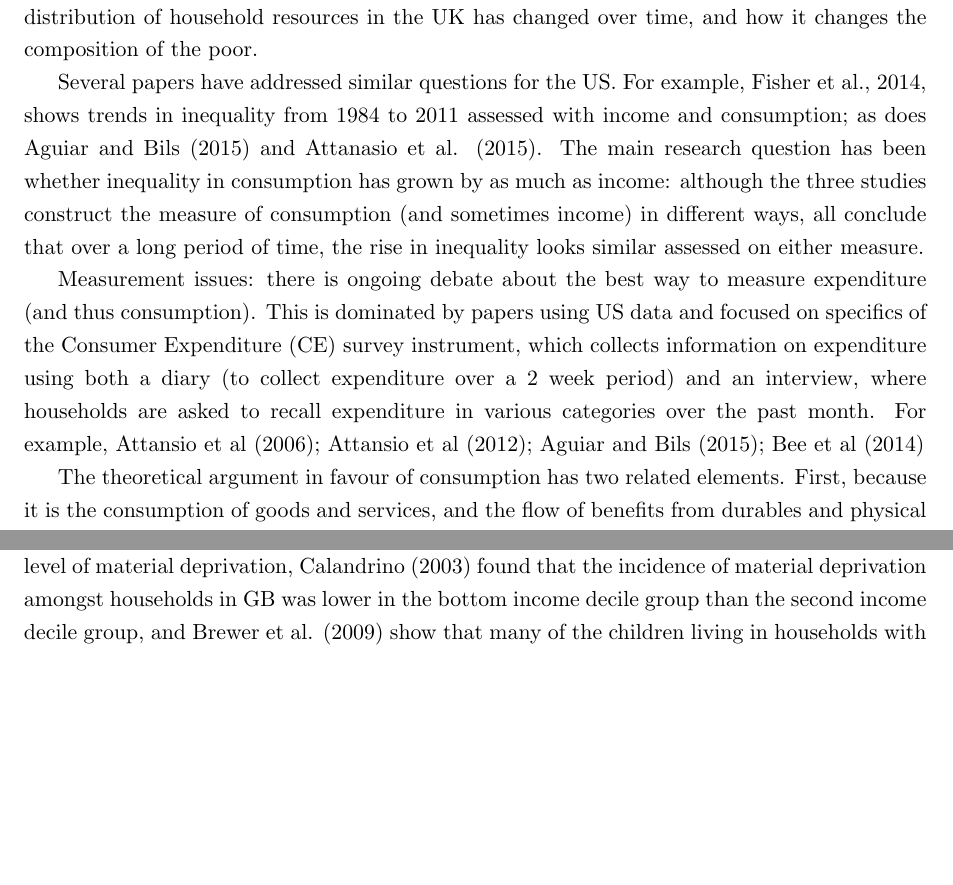
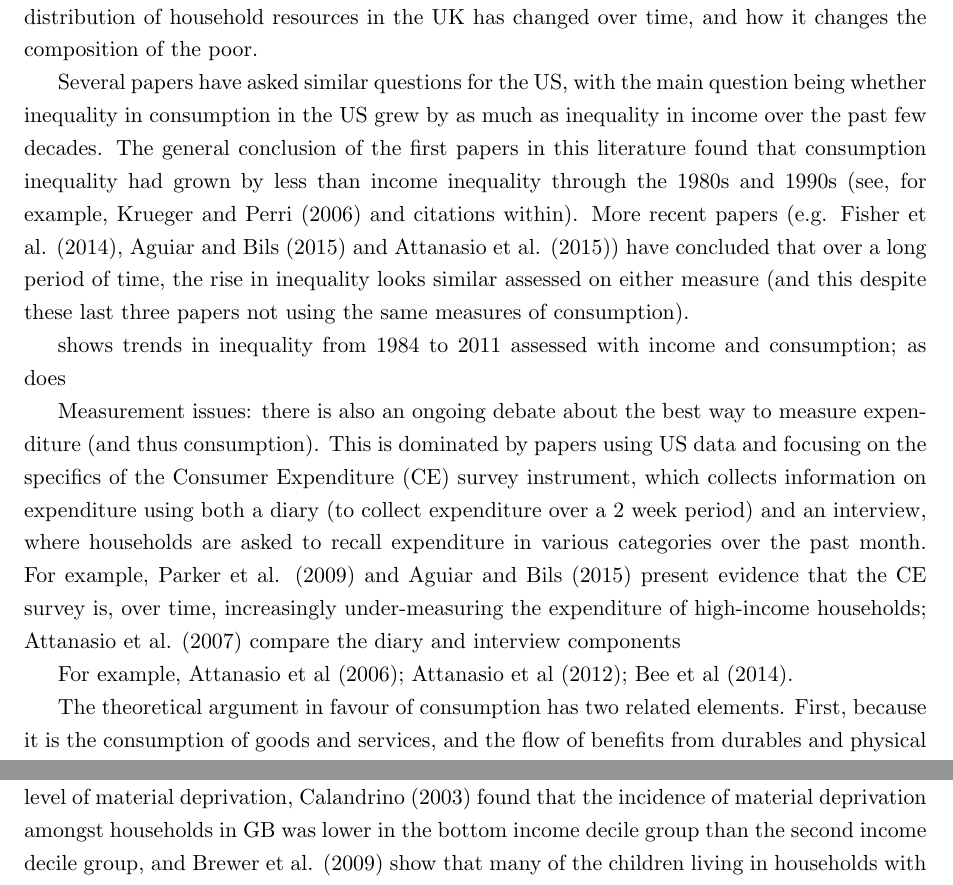
Before and after one commit to mikeb13603/ABOD_2, a LaTeX paper (ABOD_master.tex, which reads ABOD_literature.tex): two parts of pages 5 and 6 of 38 before the commit and two parts of pages 5 and 7 of 38 after it, joined at a grey line, cut so that both start at the same text, the shorter picture padded with empty space. Compiled offline with pdfLaTeX; a missing bibliography style is replaced by a similar one.

Commit message:
Update ABOD_literature.tex

```diff
--- a/ABOD_literature.tex
+++ b/ABOD_literature.tex
@@ -4,10 +4,13 @@
 
 Our approach in this paper is not to argue that consumption is a better or worse measure of living standards than income, but to accept that consumption and income are often different measures, even for the same household, and to ask how this changes our impression of how the distribution of household resources in the UK has changed over time, and how it changes the composition of the poor.
 
-Several papers have addressed similar questions for the US. For example, Fisher et al., 2014, shows trends in inequality from 1984 to 2011 assessed with income and consumption; as does Aguiar and Bils (2015) and Attanasio et al. (2015). The main research question has been whether inequality in consumption has grown by as much as income: although the three studies construct the measure of consumption (and sometimes income) in different ways, all conclude that over a long period of time, the rise in inequality looks similar assessed on either measure.
+Several papers have asked similar questions for the US, with the main question being whether inequality in consumption in the US grew by as much as inequality in income over the past few decades. The general conclusion of the first papers in this literature found that consumption inequality had grown by less than income inequality through the 1980s and 1990s (see, for example, Krueger and Perri (2006) and citations within). More recent papers (e.g. Fisher et al. (2014), Aguiar and Bils (2015) and Attanasio et al. (2015)) have concluded that over a long period of time, the rise in inequality looks similar assessed on either measure (and this despite these last three papers not using the same measures of consumption).
 
+ shows trends in inequality from 1984 to 2011 assessed with income and consumption; as does
 
-Measurement issues: there is ongoing debate about the best way to measure expenditure (and thus consumption). This is dominated by papers using US data and focused on specifics of the Consumer Expenditure (CE) survey instrument, which collects information on expenditure using both a diary (to collect expenditure over a 2 week period) and an interview, where households are asked to recall expenditure in various categories over the past month.  For example, Attansio et al (2006); Attansio et al (2012); Aguiar and Bils (2015); Bee et al (2014)
+Measurement issues: there is also an ongoing debate about the best way to measure expenditure (and thus consumption). This is dominated by papers using US data and focusing on the specifics of the Consumer Expenditure (CE) survey instrument, which collects information on expenditure using both a diary (to collect expenditure over a 2 week period) and an interview, where households are asked to recall expenditure in various categories over the past month. For example, Parker et al. (2009) and Aguiar and Bils (2015) present evidence that the CE survey is, over time, increasingly under-measuring the expenditure of high-income households; Attanasio et al. (2007) compare the diary and interview components
+
+ For example, Attanasio et al (2006); Attanasio et al (2012); Bee et al (2014).
 
 
 The theoretical argument in favour of consumption has two related elements. First, because it is the consumption of goods and services, and the flow of benefits from durables and physical assets, that provides utility for households, a household's consumption in a given period will be a much more direct measure of the standard of living it is enjoying than its income. Second, because households can borrow or save, the amount of consumption in any period is not constrained to be equal to income in that period, and standard economic arguments suggest that consumption will better reflect expected lifetime resources than income (\cite{Poterba1989}, Cutler and Katz (1992) and Slesnick (1993); Blundell and Preston (1996)).
```
